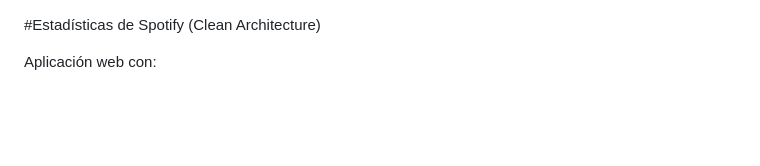
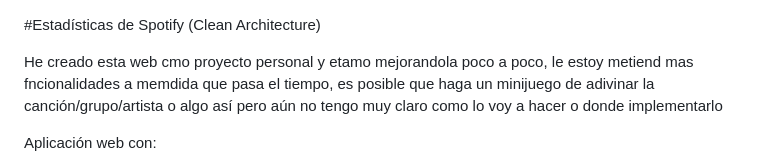
Before and after one commit to le-chuga/Spotify-Stats, a Markdown page: README.md, the part around the change. Drawn GitHub-style; blank space fills up the shorter version.

Commit message:
Fix:Fix the README

```diff
--- a/README.md
+++ b/README.md
@@ -1,4 +1,12 @@
 #Estadísticas de Spotify (Clean Architecture)
+
+He creado esta web cmo proyecto personal y etamo mejorandola poco a poco, le estoy metiend mas fncionalidades a memdida que pasa el tiempo, es posible que
+haga un minijuego de adivinar la canción/grupo/artista o algo así pero aún no tengo muy claro como lo voy a hacer o donde implementarlo
+
+
+
+
+
 
 Aplicación web con:
 - Base de datos SQLite (creada automáticamente al arrancar).
```
